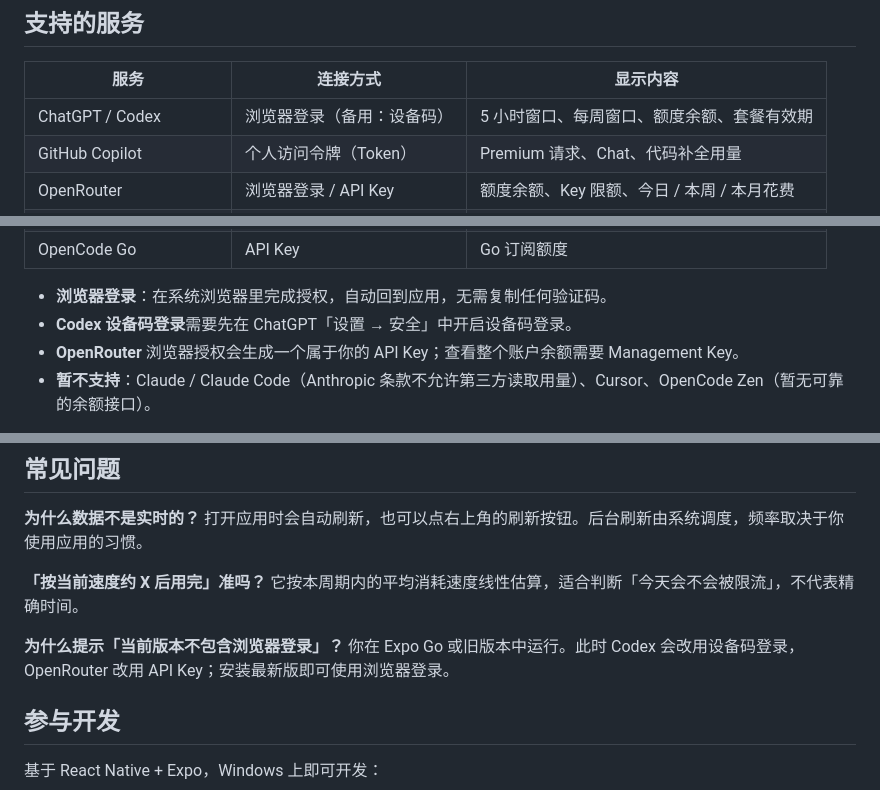
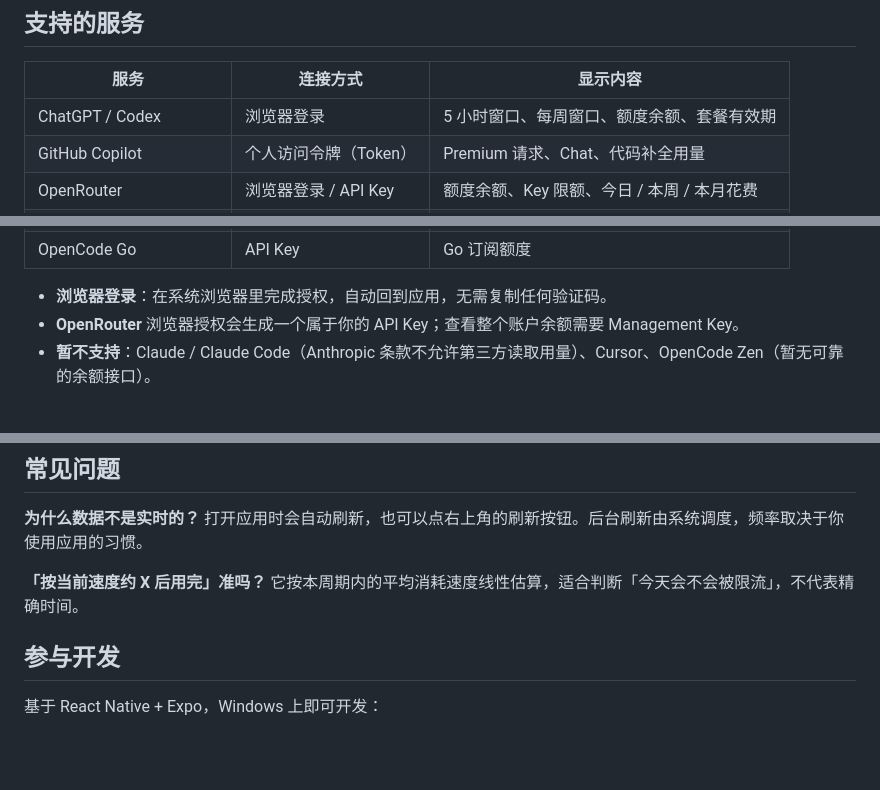
Before and after one commit to nextroad-dev/AIUsage, a Markdown page: README.md, 3 parts joined by grey strips. Drawn GitHub-style; blank space fills up the shorter version.

Commit message:
README: drop old-version sign-in limitations

```diff
--- a/README.md
+++ b/README.md
@@ -51,7 +51,7 @@
 
 | 服务 | 连接方式 | 显示内容 |
 |---|---|---|
-| ChatGPT / Codex | 浏览器登录（备用：设备码） | 5 小时窗口、每周窗口、额度余额、套餐有效期 |
+| ChatGPT / Codex | 浏览器登录 | 5 小时窗口、每周窗口、额度余额、套餐有效期 |
 | GitHub Copilot | 个人访问令牌（Token） | Premium 请求、Chat、代码补全用量 |
 | OpenRouter | 浏览器登录 / API Key | 额度余额、Key 限额、今日 / 本周 / 本月花费 |
 | Cline | API Key | 额度余额（含组织余额） |
@@ -66,7 +66,6 @@
 | OpenCode Go | API Key | Go 订阅额度 |
 
 - **浏览器登录**：在系统浏览器里完成授权，自动回到应用，无需复制任何验证码。
-- **Codex 设备码登录**需要先在 ChatGPT「设置 → 安全」中开启设备码登录。
 - **OpenRouter** 浏览器授权会生成一个属于你的 API Key；查看整个账户余额需要 Management Key。
 - **暂不支持**：Claude / Claude Code（Anthropic 条款不允许第三方读取用量）、Cursor、OpenCode Zen（暂无可靠的余额接口）。
 
@@ -88,9 +87,6 @@
 **「按当前速度约 X 后用完」准吗？**
 它按本周期内的平均消耗速度线性估算，适合判断「今天会不会被限流」，不代表精确时间。
 
-**为什么提示「当前版本不包含浏览器登录」？**
-你在 Expo Go 或旧版本中运行。此时 Codex 会改用设备码登录，OpenRouter 改用 API Key；安装最新版即可使用浏览器登录。
-
 ## 参与开发
 
 基于 React Native + Expo，Windows 上即可开发：
```
